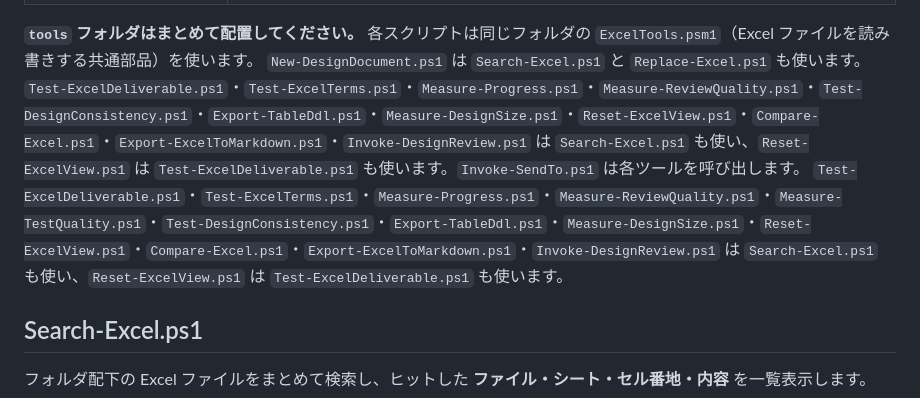
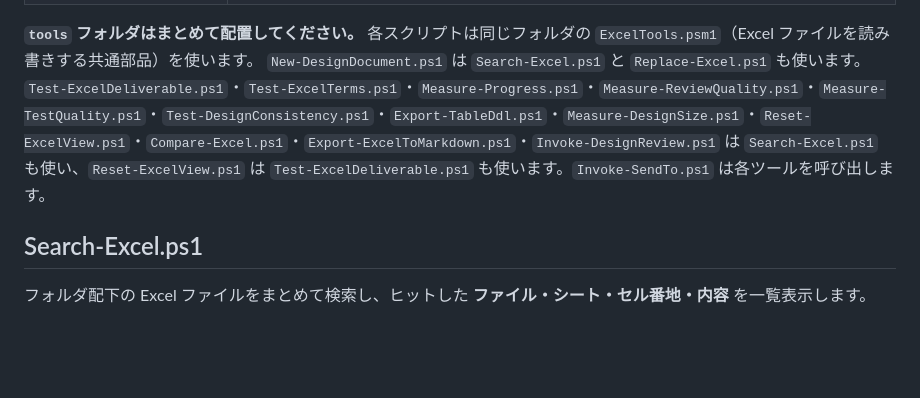
Before and after one commit to hhhryoma/------, a Markdown page: tools/README.md, the part around the change. Rendered like a GitHub page; blank space fills up the shorter version.

Commit message:
docs(tools): README の依存関係の行が重複していたのを 1 行にまとめる
Co-Authored-By: Claude Opus 5.5 <noreply@anthropic.com>
Claude-Session: https://claude.ai/code/session_01BwaXbva1qG7woHxahpc3op

```diff
--- a/tools/README.md
+++ b/tools/README.md
@@ -23,8 +23,7 @@
 
 **`tools` フォルダはまとめて配置してください。** 各スクリプトは同じフォルダの `ExcelTools.psm1`（Excel ファイルを読み書きする共通部品）を使います。
 `New-DesignDocument.ps1` は `Search-Excel.ps1` と `Replace-Excel.ps1` も使います。
-`Test-ExcelDeliverable.ps1`・`Test-ExcelTerms.ps1`・`Measure-Progress.ps1`・`Measure-ReviewQuality.ps1`・`Test-DesignConsistency.ps1`・`Export-TableDdl.ps1`・`Measure-DesignSize.ps1`・`Reset-ExcelView.ps1`・`Compare-Excel.ps1`・`Export-ExcelToMarkdown.ps1`・`Invoke-DesignReview.ps1` は `Search-Excel.ps1` も使い、`Reset-ExcelView.ps1` は `Test-ExcelDeliverable.ps1` も使います。`Invoke-SendTo.ps1` は各ツールを呼び出します。
-`Test-ExcelDeliverable.ps1`・`Test-ExcelTerms.ps1`・`Measure-Progress.ps1`・`Measure-ReviewQuality.ps1`・`Measure-TestQuality.ps1`・`Test-DesignConsistency.ps1`・`Export-TableDdl.ps1`・`Measure-DesignSize.ps1`・`Reset-ExcelView.ps1`・`Compare-Excel.ps1`・`Export-ExcelToMarkdown.ps1`・`Invoke-DesignReview.ps1` は `Search-Excel.ps1` も使い、`Reset-ExcelView.ps1` は `Test-ExcelDeliverable.ps1` も使います。
+`Test-ExcelDeliverable.ps1`・`Test-ExcelTerms.ps1`・`Measure-Progress.ps1`・`Measure-ReviewQuality.ps1`・`Measure-TestQuality.ps1`・`Test-DesignConsistency.ps1`・`Export-TableDdl.ps1`・`Measure-DesignSize.ps1`・`Reset-ExcelView.ps1`・`Compare-Excel.ps1`・`Export-ExcelToMarkdown.ps1`・`Invoke-DesignReview.ps1` は `Search-Excel.ps1` も使い、`Reset-ExcelView.ps1` は `Test-ExcelDeliverable.ps1` も使います。`Invoke-SendTo.ps1` は各ツールを呼び出します。
 
 ## Search-Excel.ps1
 
```
